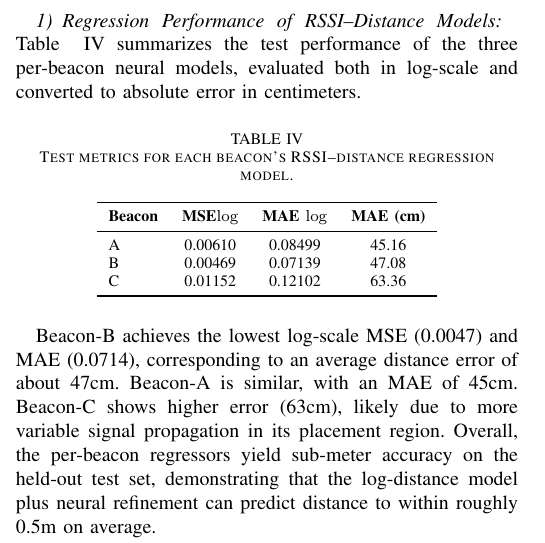
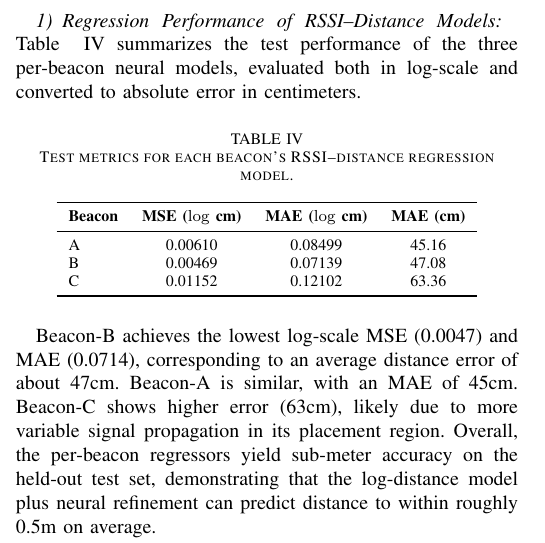
Before and after one commit to Marthenn/IoT-Paper, a LaTeX paper (main.tex, which reads 05-results.tex): part of one column of page 5 of 8, cut so that both start at the same text. Compiled offline with pdfLaTeX; a missing font is replaced by an installed copy or a similar font; a LaTeX package or settings file that is missing is left out.

Commit message:
chores: typos

```diff
--- a/05-results.tex
+++ b/05-results.tex
@@ -55,7 +55,7 @@ Table ~\ref{tab:beacon_metrics} summarizes the test performance of the three per
 \label{tab:beacon_metrics}
 \begin{tabular}{lccc}
 \toprule
-\textbf{Beacon} & \textbf{MSE$ {\log}$} & \textbf{MAE ${\log}$} & \textbf{MAE (cm)} \\
+\textbf{Beacon} & \textbf{MSE (${\log}$ cm)} & \textbf{MAE (${\log}$ cm)} & \textbf{MAE (cm)} \\
 \midrule
 A & 0.00610 & 0.08499 & 45.16 \\
 B & 0.00469 & 0.07139 & 47.08 \\
```
